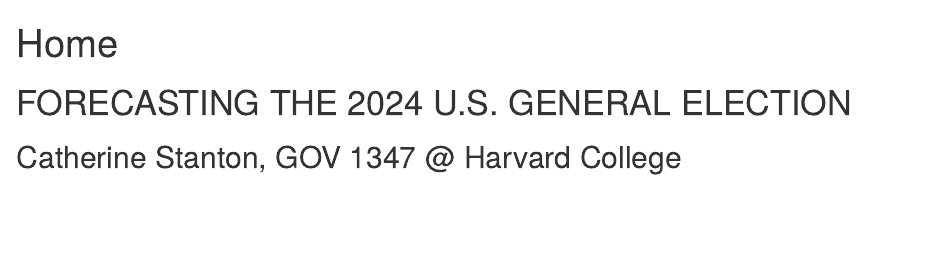
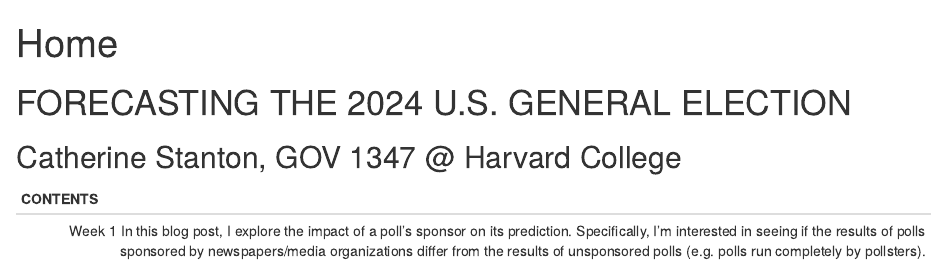
Before and after one commit to cathystanton/election-blog, an R Markdown document (content/_index.Rmarkdown): the page in a window 1100 px wide, from its top. Rendered offline with R 4.5, knitr and Pandoc, with nearby package versions.

Commit message:
Blog Post 1 Info

```diff
--- a/content/_index.Rmarkdown
+++ b/content/_index.Rmarkdown
@@ -5,3 +5,7 @@
 # FORECASTING THE 2024 U.S. GENERAL ELECTION
 
 ## Catherine Stanton, GOV 1347 @ Harvard College
+
+| CONTENTS    |
+|-----------: |
+| Week 1 \n In this blog post, I explore the impact of a poll's sponsor on its prediction. Specifically, I'm interested in seeing if the results of polls sponsored by newspapers/media organizations differ from the results of unsponsored polls (e.g. polls run completely by pollsters). |
```
